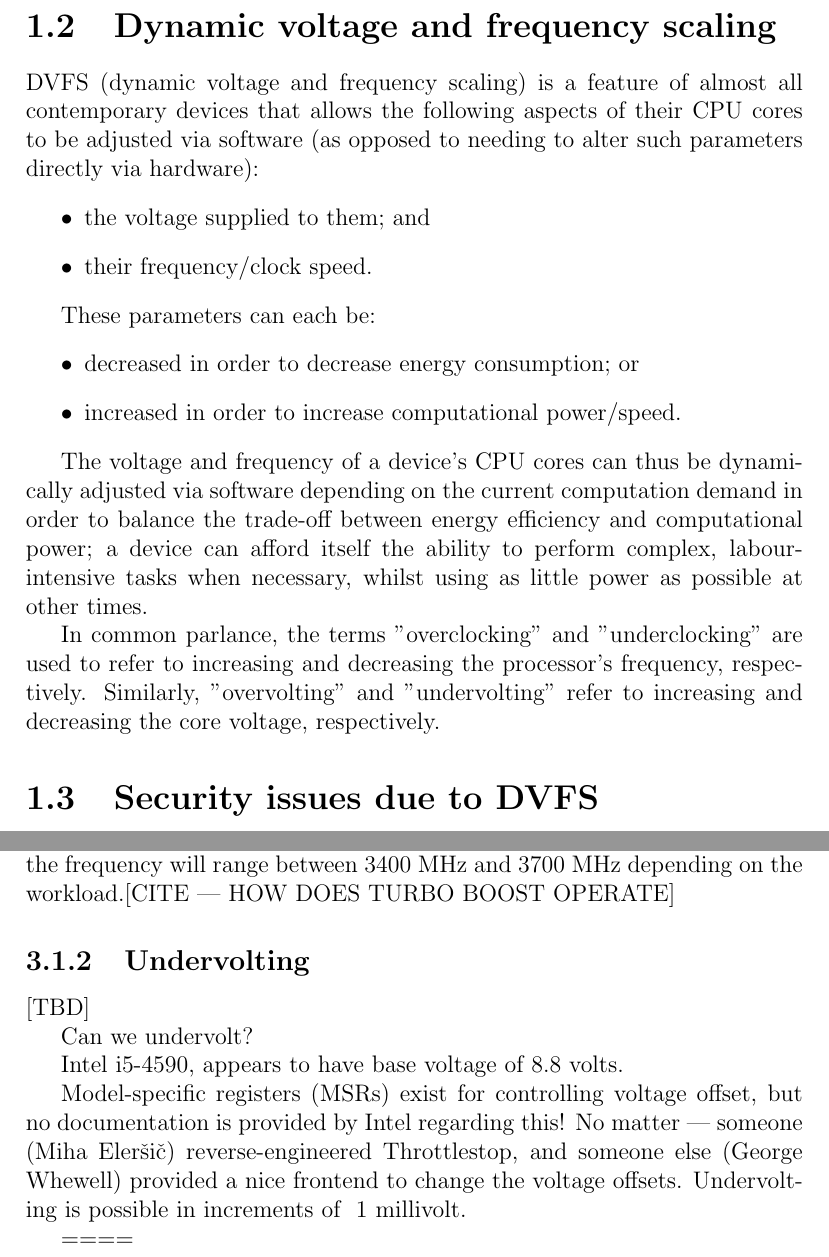
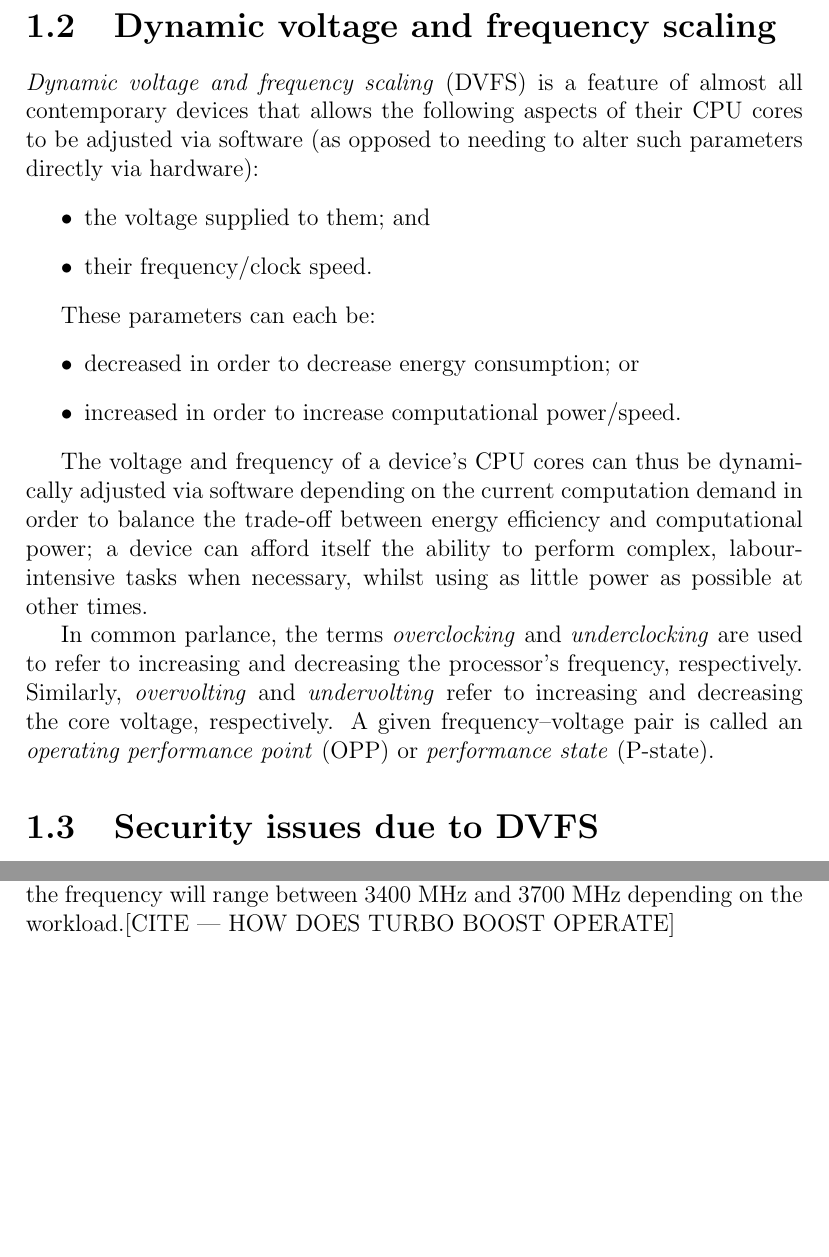
Before and after one commit to jivanpal/msci-thesis, a LaTeX document (report/report.tex, which reads report/intro-and-background/dvfs.tex, report/methodology/available-dvfs-interfaces/undervolting.tex): two parts of pages 5 and 10 of 13, joined at a grey line, cut so that both start at the same text, the shorter picture padded with empty space. Compiled offline with pdfLaTeX.

Commit message:
Removed stale content in §Voltage scaling

```diff
--- a/report/intro-and-background/dvfs.tex
+++ b/report/intro-and-background/dvfs.tex
@@ -1,6 +1,6 @@
 \section{Dynamic voltage and frequency scaling}
 
-DVFS (dynamic voltage and frequency scaling) is a feature of almost all
+\emph{Dynamic voltage and frequency scaling} (DVFS) is a feature of almost all
 contemporary devices that allows the following aspects of their CPU cores to be
 adjusted via software (as opposed to needing to alter such parameters directly
 via hardware):
@@ -21,7 +21,9 @@ balance the trade-off between energy efficiency and computational power; a
 device can afford itself the ability to perform complex, labour-intensive tasks
 when necessary, whilst using as little power as possible at other times.
 
-In common parlance, the terms "overclocking" and "underclocking" are used to
-refer to increasing and decreasing the processor's frequency, respectively.
-Similarly, "overvolting" and "undervolting" refer to increasing and decreasing
-the core voltage, respectively.
+In common parlance, the terms \emph{overclocking} and \emph{underclocking} are
+used to refer to increasing and decreasing the processor's frequency,
+respectively. Similarly, \emph{overvolting} and \emph{undervolting} refer to
+increasing and decreasing the core voltage, respectively. A given
+frequency–voltage pair is called an \emph{operating performance point} (OPP)
+or \emph{performance state} (P-state).
--- a/report/methodology/available-dvfs-interfaces/undervolting.tex
+++ b/report/methodology/available-dvfs-interfaces/undervolting.tex
@@ -1,19 +1,3 @@
-\subsection{Undervolting}
-
-[TBD]
-
-Can we undervolt?
-
-Intel i5-4590, appears to have base voltage of 8.8 volts.
-
-Model-specific registers (MSRs) exist for controlling voltage offset, but no
-documentation is provided by Intel regarding this!
-No matter — someone (Miha Eleršič) reverse-engineered Throttlestop, and someone
-else (George Whewell) provided a nice frontend to change the voltage offsets.
-Undervolting is possible in increments of ~1 millivolt.
-
-====
-
 \subsection{Voltage scaling}
 
 Unfortunately, Intel does not seem to provide any documentation for the voltage
```
